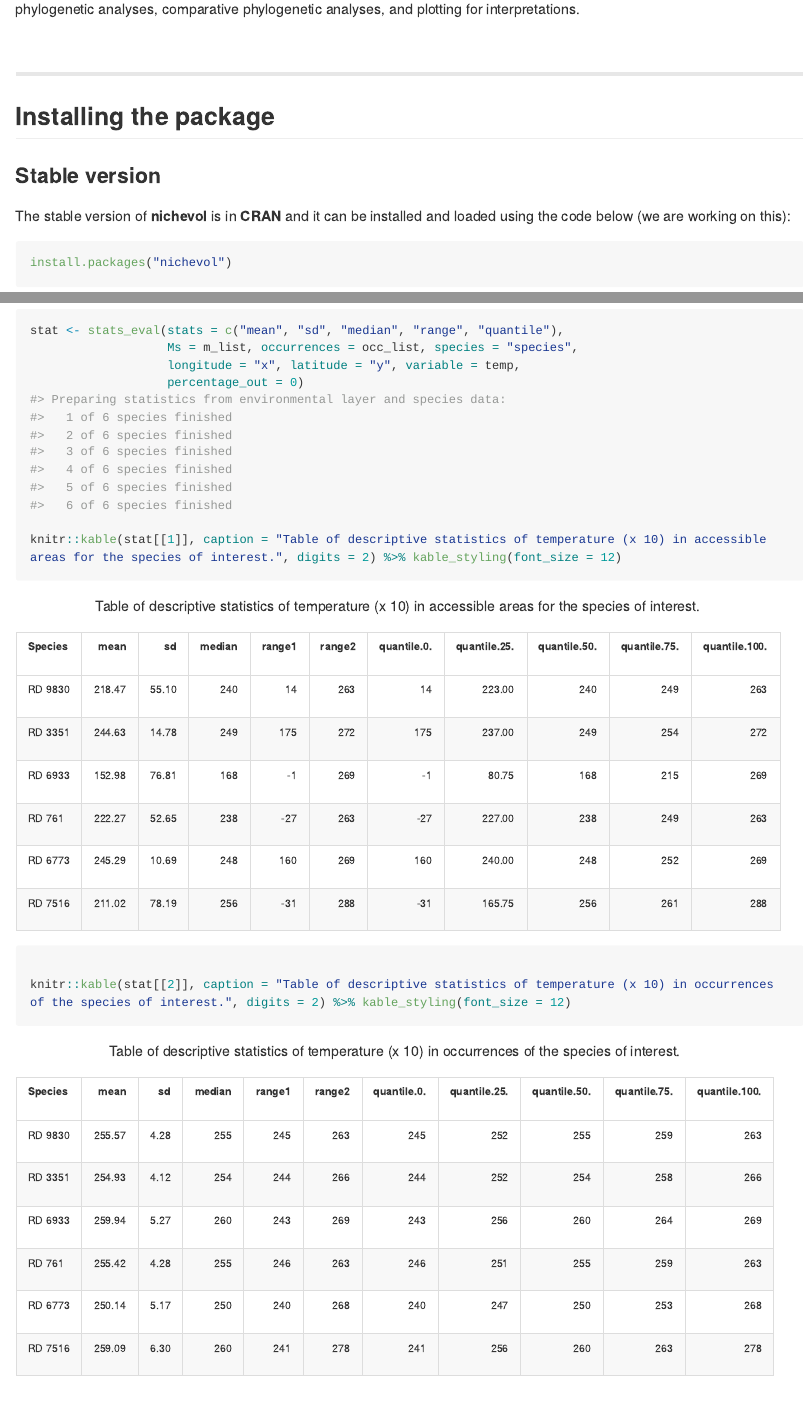
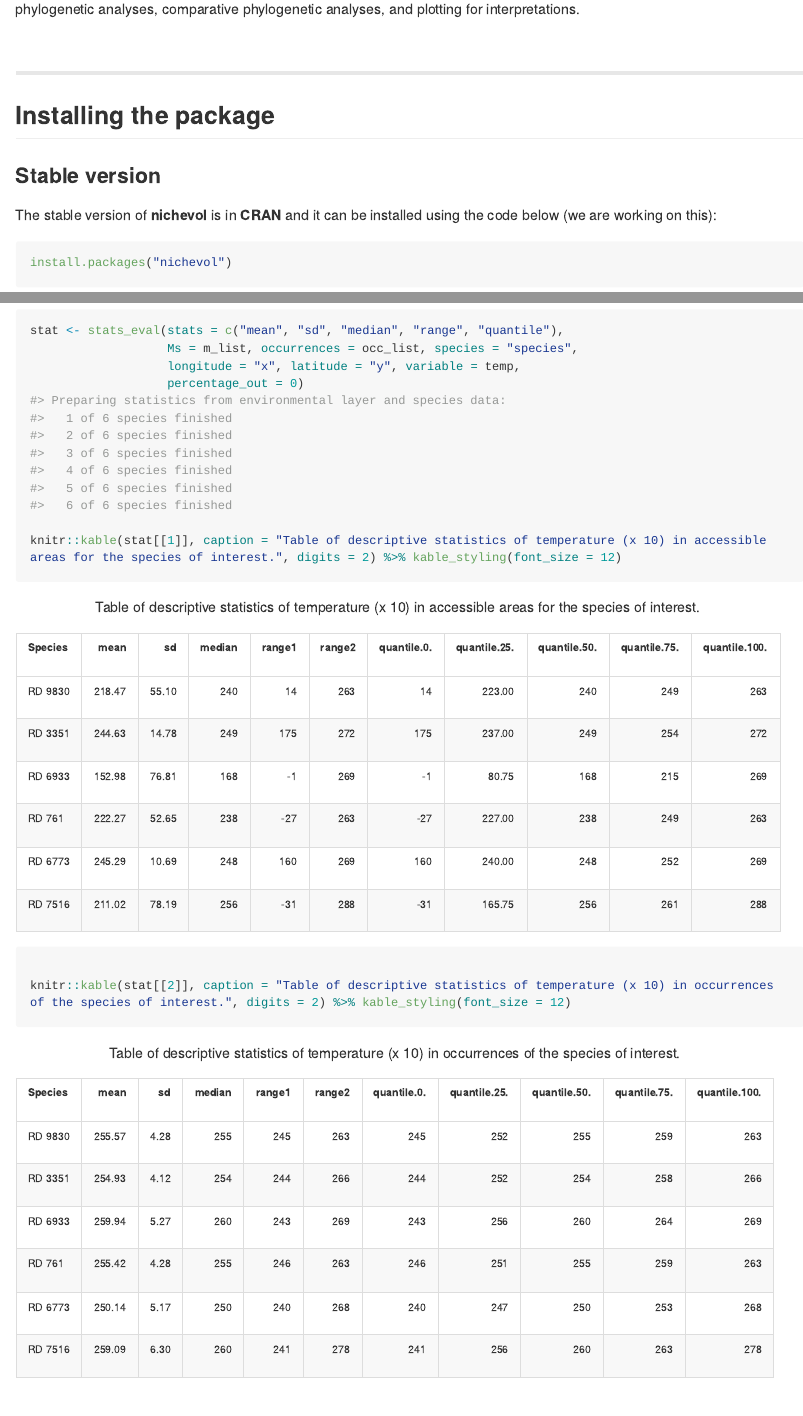
Before and after one commit to marlonecobos/nichevol, an R Markdown document (README.Rmd): the page in a window 1100 px wide, from 1260 px down before the commit and from 900 px down after it, so that both start at the same text, and a second part further down, joined at a grey line. The pictures show the output file README.md that the author committed with the source, drawn offline in the style of GitHub; long lines of code are wrapped; badge pictures from the web are left out.

Commit message:
V 0.1.16 shorter content list

````diff
--- a/README.Rmd
+++ b/README.Rmd
@@ -4,7 +4,7 @@ author: "Marlon E. Cobos, Hannah L. Owens, and A. Townsend Peterson"
 output:
   github_document:
     toc: yes
-    toc_depth: 4
+    toc_depth: 3
 always_allow_html: true
 ---
 
@@ -34,7 +34,7 @@ The **nichevol** R package helps to perform critical steps in the process of ass
 
 ### Stable version
 
-The stable version of **nichevol** is in **CRAN** and it can be installed and loaded using the code below (we are working on this):
+The stable version of **nichevol** is in **CRAN** and it can be installed using the code below (we are working on this):
 
 ```{r installation0, eval=FALSE, include=TRUE, message=FALSE, warning=FALSE}
 install.packages("nichevol")
````
Also changed, not shown: README.md.
